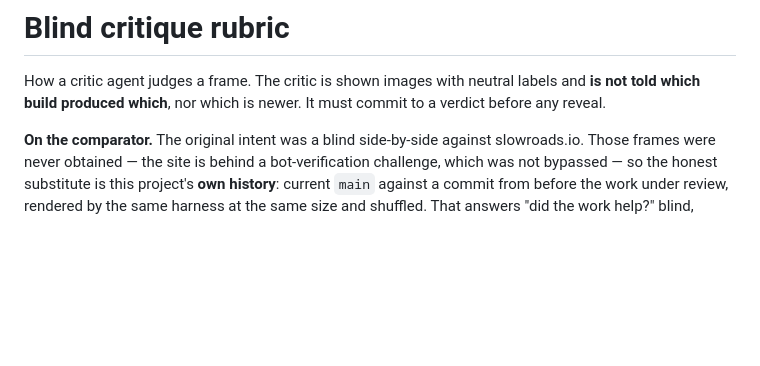
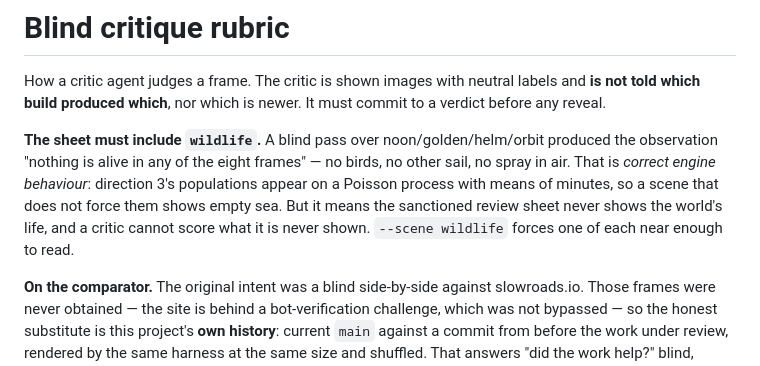
Before and after one commit to EugeneYip/Sail, a Markdown page: RUBRIC.md, the part around the change. Drawn GitHub-style; blank space fills up the shorter version.

Commit message:
docs: the review sheet must include the wildlife scene
A blind pass over noon, golden, helm and orbit reported 'nothing is alive in any of the
eight frames'. That is correct engine behaviour — the populations appear on a Poisson
process with means of minutes, so a scene that does not force them shows empty sea — but
it means the sanctioned review sheet never shows the world's life, and a critic cannot
score what it is never shown.

Co-Authored-By: Claude Opus 5 <noreply@anthropic.com>

```diff
--- a/RUBRIC.md
+++ b/RUBRIC.md
@@ -3,6 +3,14 @@
 How a critic agent judges a frame. The critic is shown images with neutral
 labels and **is not told which build produced which**, nor which is newer. It
 must commit to a verdict before any reveal.
+
+**The sheet must include `wildlife`.** A blind pass over noon/golden/helm/orbit
+produced the observation "nothing is alive in any of the eight frames" — no birds, no
+other sail, no spray in air. That is *correct engine behaviour*: direction 3's
+populations appear on a Poisson process with means of minutes, so a scene that does not
+force them shows empty sea. But it means the sanctioned review sheet never shows the
+world's life, and a critic cannot score what it is never shown. `--scene wildlife`
+forces one of each near enough to read.
 
 **On the comparator.** The original intent was a blind side-by-side against
 slowroads.io. Those frames were never obtained — the site is behind a
```
